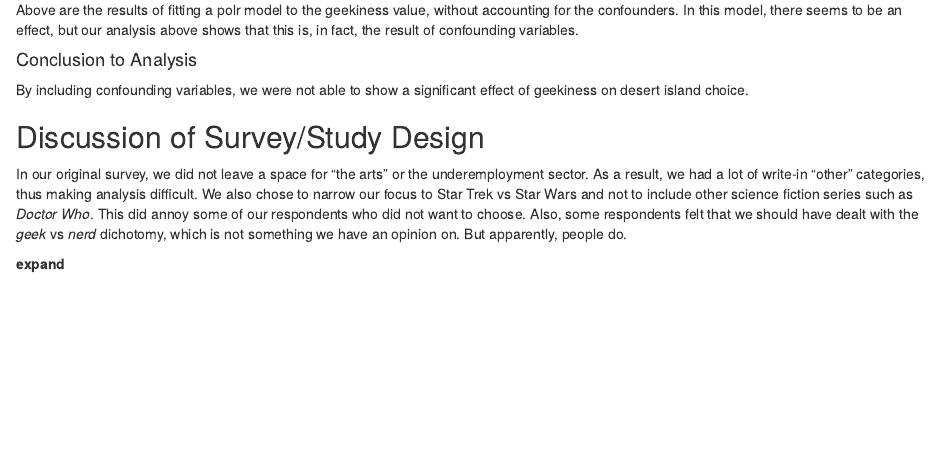
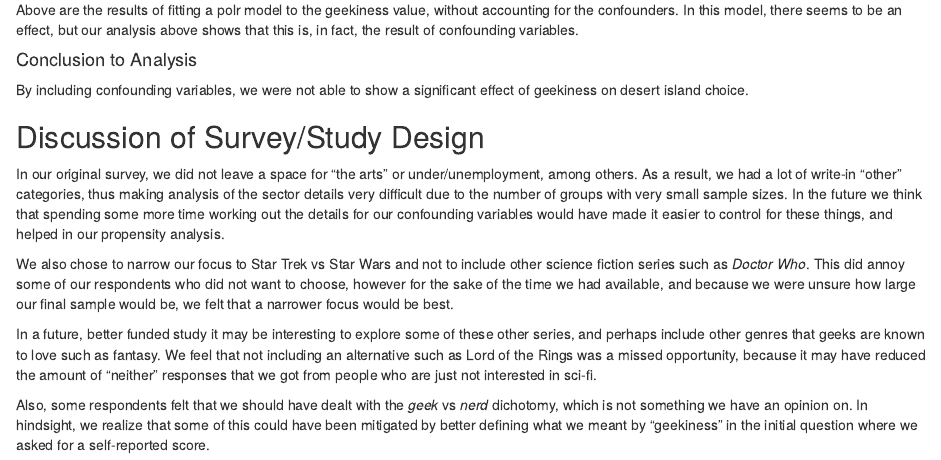
Before and after one commit to MaudBoucherit/geek_sw_vs_st, an R Markdown document (src/report.Rmd): the page in a window 1100 px wide, from 10050 px down. Rendered offline with R 4.5, knitr and Pandoc, with nearby package versions.

Commit message:
discussion after study

```diff
--- a/src/report.Rmd
+++ b/src/report.Rmd
@@ -332,6 +329,10 @@ By including confounding variables, we were not able to show a significant effec
 
 ## Discussion of  Survey/Study Design
 
-In our original survey, we did not leave a space for "the arts" or the underemployment sector.  As a result, we had a lot of write-in "other" categories, thus making analysis difficult. We also chose to narrow our focus to Star Trek vs Star Wars and not to include other science fiction series such as _Doctor Who_.  This did annoy some of our respondents who did not want to choose.  Also, some respondents felt that we should have dealt with the _geek_ vs _nerd_ dichotomy, which is not something we have an opinion on. But apparently, people do.
+In our original survey, we did not leave a space for "the arts" or under/unemployment, among others.  As a result, we had a lot of write-in "other" categories, thus making analysis of the sector details very difficult due to the number of groups with very small sample sizes. In the future we think that spending some more time working out the details for our confounding variables would have made it easier to control for these things, and helped in our propensity analysis.
 
-**expand**
+We also chose to narrow our focus to Star Trek vs Star Wars and not to include other science fiction series such as _Doctor Who_.  This did annoy some of our respondents who did not want to choose, however for the sake of the time we had available, and because we were unsure how large our final sample would be, we felt that a narrower focus would be best.
+
+In a future, better funded study it may be interesting to explore some of these other series, and perhaps include other genres that geeks are known to love such as fantasy. We feel that not including an alternative such as Lord of the Rings was a missed opportunity, because it may have reduced the amount of "neither" responses that we got from people who are just not interested in sci-fi.
+
+Also, some respondents felt that we should have dealt with the _geek_ vs _nerd_ dichotomy, which is not something we have an opinion on. In hindsight, we realize that some of this could have been mitigated by better defining what we meant by "geekiness" in the initial question where we asked for a self-reported score.
```
Also changed, not shown: src/report.Rmd (5 more changed lines).
